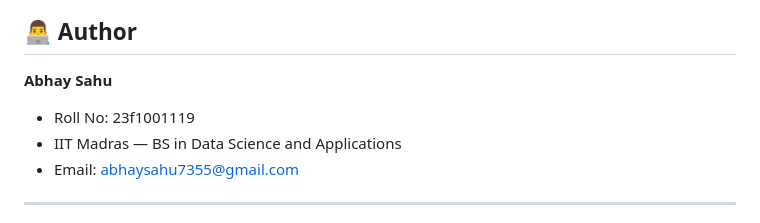
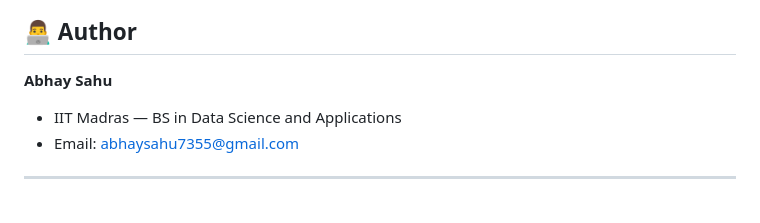
Before and after one commit to abhay300504/Placement-Portal-Mad-1, a Markdown page: README.md, the part around the change. Drawn GitHub-style.

Commit message:
make changes

```diff
--- a/README.md
+++ b/README.md
@@ -254,7 +254,6 @@ Werkzeug==3.0.3
 
 **Abhay Sahu**
 
-- Roll No: 23f1001119
 - IIT Madras — BS in Data Science and Applications
 - Email: abhaysahu7355@gmail.com
 
```
